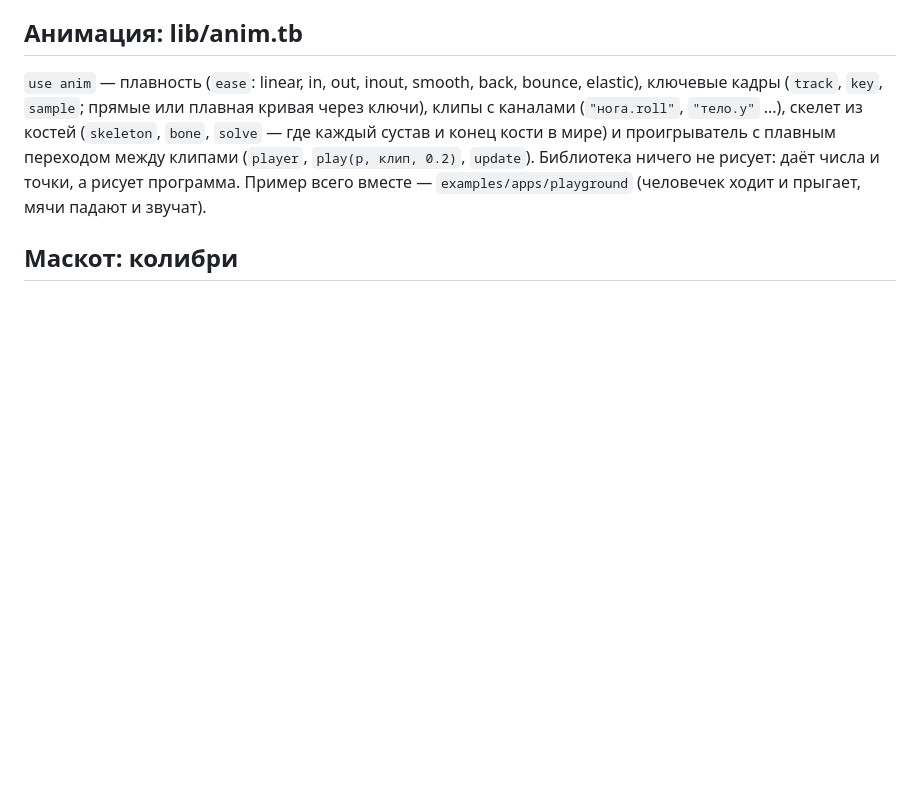
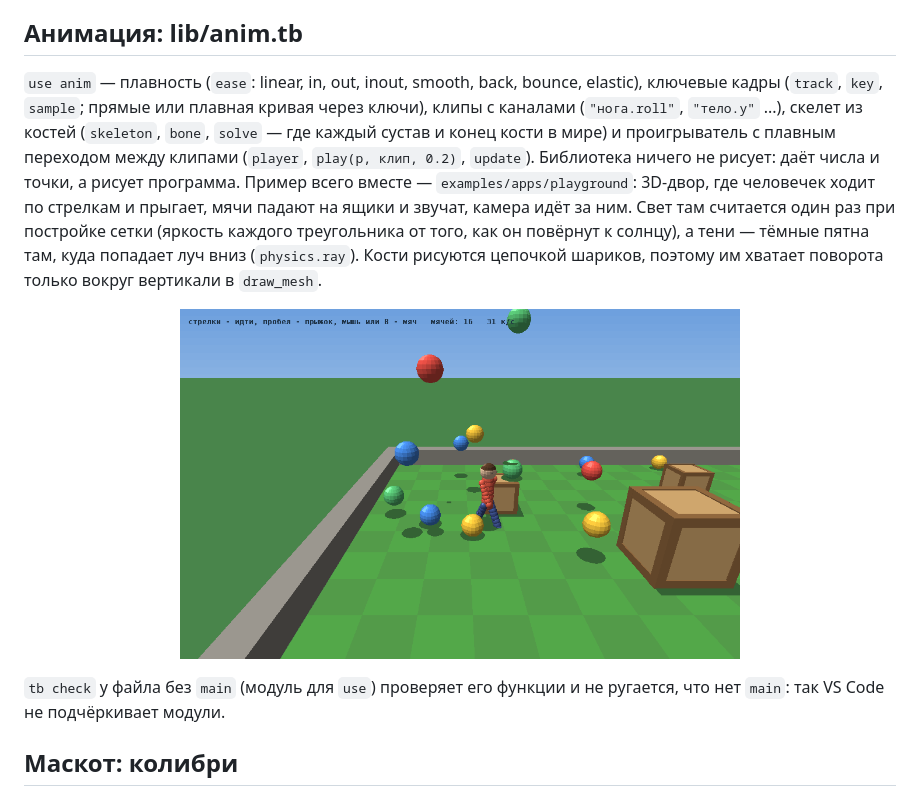
Before and after one commit to superbro456/Tachbit, a Markdown page: docs/guide.md, the part around the change. Drawn GitHub-style; pictures changed too: assets/playground-screenshot.png (added); blank space fills up the shorter version.

```diff
--- a/docs/guide.md
+++ b/docs/guide.md
@@ -346,7 +346,15 @@ repeat while window_alive()
 (`"нога.roll"`, `"тело.y"` ...), скелет из костей (`skeleton`, `bone`, `solve` — где каждый сустав и
 конец кости в мире) и проигрыватель с плавным переходом между клипами (`player`, `play(p, клип, 0.2)`,
 `update`). Библиотека ничего не рисует: даёт числа и точки, а рисует программа. Пример всего вместе —
-`examples/apps/playground` (человечек ходит и прыгает, мячи падают и звучат).
+`examples/apps/playground`: 3D-двор, где человечек ходит по стрелкам и прыгает, мячи падают на ящики и звучат,
+камера идёт за ним. Свет там считается один раз при постройке сетки (яркость каждого треугольника от того,
+как он повёрнут к солнцу), а тени — тёмные пятна там, куда попадает луч вниз (`physics.ray`).
+Кости рисуются цепочкой шариков, поэтому им хватает поворота только вокруг вертикали в `draw_mesh`.
+
+<p align="center"><img src="../assets/playground-screenshot.png" alt="Площадка 3D" width="560"></p>
+
+`tb check` у файла без `main` (модуль для `use`) проверяет его функции и не ругается, что нет `main`:
+так VS Code не подчёркивает модули.
 
 ## Маскот: колибри
 
```
Also changed, not shown: 5 other files.
